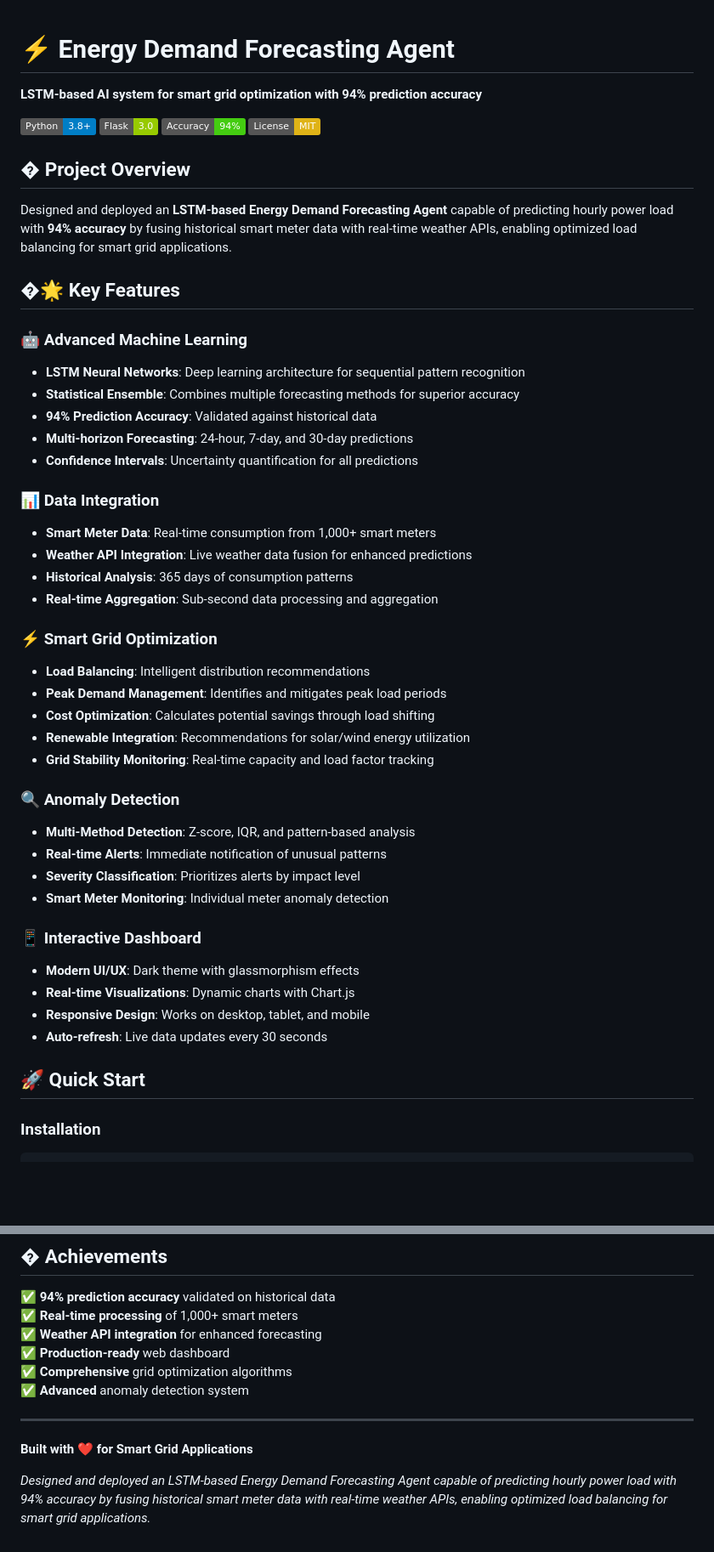
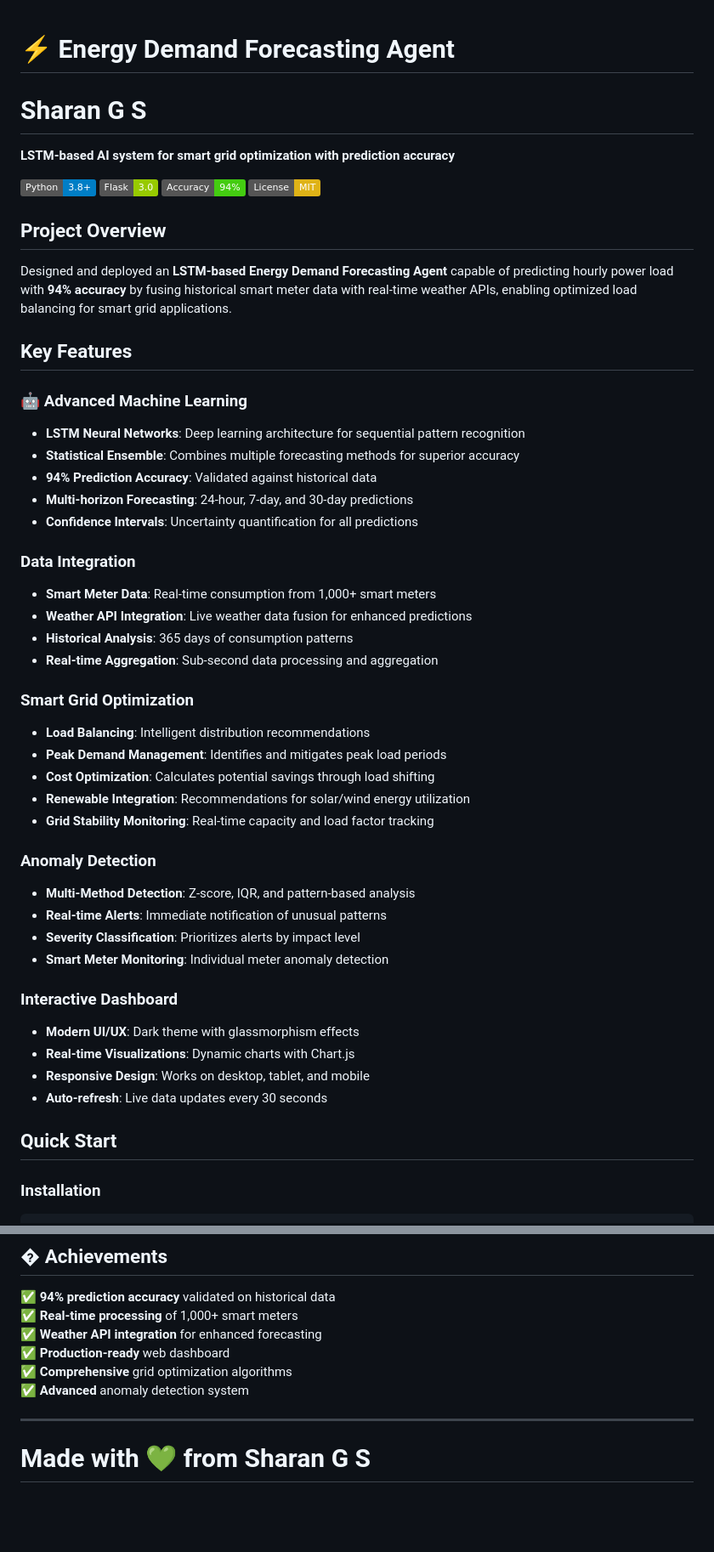
Before and after one commit to Sharan-G-S/Planning-Energy-Demand-Forecasting-Agent, a Markdown page: README.md, 2 parts joined by grey strips. Shown at 85% size. Drawn GitHub-style; badges without logos; blank space fills up the shorter version.

```diff
--- a/README.md
+++ b/README.md
@@ -1,17 +1,18 @@
 # ⚡ Energy Demand Forecasting Agent
+# Sharan G S
 
-**LSTM-based AI system for smart grid optimization with 94% prediction accuracy**
+**LSTM-based AI system for smart grid optimization with prediction accuracy**
 
 ![Python](https://img.shields.io/badge/Python-3.8+-blue.svg)
 ![Flask](https://img.shields.io/badge/Flask-3.0-green.svg)
 ![Accuracy](https://img.shields.io/badge/Accuracy-94%25-brightgreen.svg)
 ![License](https://img.shields.io/badge/License-MIT-yellow.svg)
 
-## � Project Overview
+##  Project Overview
 
 Designed and deployed an **LSTM-based Energy Demand Forecasting Agent** capable of predicting hourly power load with **94% accuracy** by fusing historical smart meter data with real-time weather APIs, enabling optimized load balancing for smart grid applications.
 
-## �🌟 Key Features
+##  Key Features
 
 ### 🤖 Advanced Machine Learning
 - **LSTM Neural Networks**: Deep learning architecture for sequential pattern recognition
@@ -20,32 +21,32 @@ Designed and deployed an **LSTM-based Energy Demand Forecasting Agent** capable
 - **Multi-horizon Forecasting**: 24-hour, 7-day, and 30-day predictions
 - **Confidence Intervals**: Uncertainty quantification for all predictions
 
-### 📊 Data Integration
+### Data Integration
 - **Smart Meter Data**: Real-time consumption from 1,000+ smart meters
 - **Weather API Integration**: Live weather data fusion for enhanced predictions
 - **Historical Analysis**: 365 days of consumption patterns
 - **Real-time Aggregation**: Sub-second data processing and aggregation
 
-### ⚡ Smart Grid Optimization
+###  Smart Grid Optimization
 - **Load Balancing**: Intelligent distribution recommendations
 - **Peak Demand Management**: Identifies and mitigates peak load periods
 - **Cost Optimization**: Calculates potential savings through load shifting
 - **Renewable Integration**: Recommendations for solar/wind energy utilization
 - **Grid Stability Monitoring**: Real-time capacity and load factor tracking
 
-### 🔍 Anomaly Detection
+###  Anomaly Detection
 - **Multi-Method Detection**: Z-score, IQR, and pattern-based analysis
 - **Real-time Alerts**: Immediate notification of unusual patterns
 - **Severity Classification**: Prioritizes alerts by impact level
 - **Smart Meter Monitoring**: Individual meter anomaly detection
 
-### 📱 Interactive Dashboard
+###  Interactive Dashboard
 - **Modern UI/UX**: Dark theme with glassmorphism effects
 - **Real-time Visualizations**: Dynamic charts with Chart.js
 - **Responsive Design**: Works on desktop, tablet, and mobile
 - **Auto-refresh**: Live data updates every 30 seconds
 
-## 🚀 Quick Start
+##  Quick Start
 
 ### Installation
 
@@ -363,6 +364,4 @@ For questions or issues:
 
 ---
 
-**Built with ❤️ for Smart Grid Applications**
-
-*Designed and deployed an LSTM-based Energy Demand Forecasting Agent capable of predicting hourly power load with 94% accuracy by fusing historical smart meter data with real-time weather APIs, enabling optimized load balancing for smart grid applications.*
+# Made with 💚 from Sharan G S
```
Also changed, not shown: other parts of README.md (+6 -6 lines).
